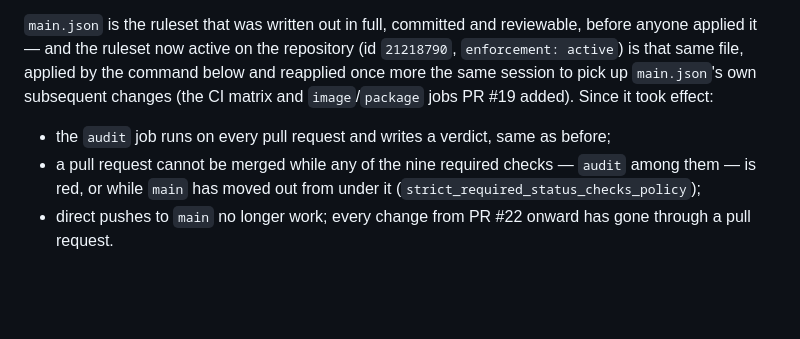
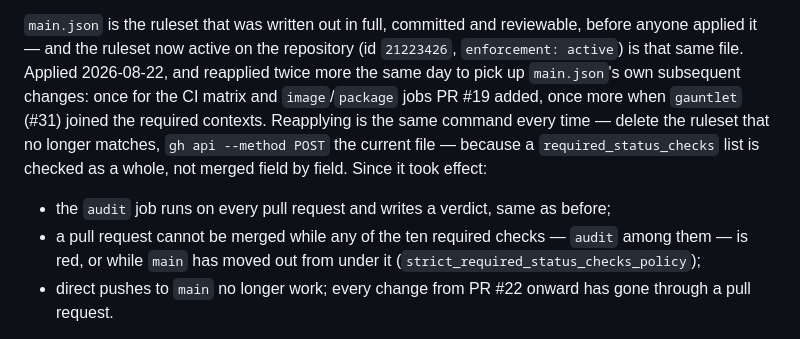
Before and after one commit to ChelseaKR/cairn, a Markdown page: .github/rulesets/README.md, the part around the change. GitHub-like rendering; blank space fills up the shorter version.

Commit message:
docs: the ruleset was reapplied for gauntlet's tenth required context (#32)
main.json gained gauntlet as a required check in #31; the live
ruleset on GitHub did not update itself. Deleted the stale ruleset
(id 21218790, nine contexts) and reapplied from the current
main.json (id 21223426, ten contexts, enforcement: active, verified
via the API rather than assumed).

🤖 Generated with [Claude Code](https://claude.com/claude-code)

Claude-Session: https://claude.ai/code/session_01EGdAt4KnWda7BhUiQFo7p3

```diff
--- a/.github/rulesets/README.md
+++ b/.github/rulesets/README.md
@@ -12,14 +12,18 @@ blocked a merge, did not, and looked like it had.
 
 `main.json` is the ruleset that was written out in full, committed and
 reviewable, before anyone applied it — and the ruleset now active on the
-repository (id `21218790`, `enforcement: active`) is that same file, applied
-by the command below and reapplied once more the same session to pick up
-`main.json`'s own subsequent changes (the CI matrix and `image`/`package`
-jobs PR #19 added). Since it took effect:
+repository (id `21223426`, `enforcement: active`) is that same file. Applied
+2026-08-22, and reapplied twice more the same day to pick up `main.json`'s
+own subsequent changes: once for the CI matrix and `image`/`package` jobs
+PR #19 added, once more when `gauntlet` (#31) joined the required contexts.
+Reapplying is the same command every time — delete the ruleset that no
+longer matches, `gh api --method POST` the current file — because a
+`required_status_checks` list is checked as a whole, not merged field by
+field. Since it took effect:
 
 - the `audit` job runs on every pull request and writes a verdict, same as
   before;
-- a pull request cannot be merged while any of the nine required checks —
+- a pull request cannot be merged while any of the ten required checks —
   `audit` among them — is red, or while `main` has moved out from under it
   (`strict_required_status_checks_policy`);
 - direct pushes to `main` no longer work; every change from PR #22 onward
```
